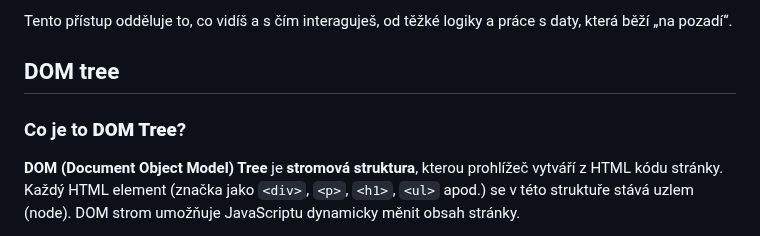
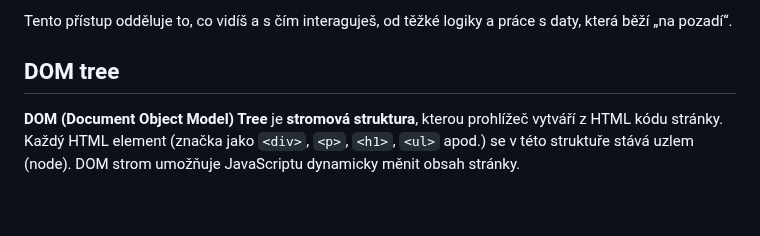
Before and after one commit to kohuto/gpisnicka, a Markdown page: web/dynamicke_webovky.md, the part around the change. Drawn GitHub-style; blank space fills up the shorter version.

Commit message:
delete header

```diff
--- a/web/dynamicke_webovky.md
+++ b/web/dynamicke_webovky.md
@@ -39,7 +39,6 @@ Představ si webovou aplikaci jako dvě hlavní části, které spolu komunikuj
 Tento přístup odděluje to, co vidíš a s čím interaguješ, od těžké logiky a práce s daty, která běží „na pozadí“.
 
 ## DOM tree
-### Co je to **DOM Tree**?
 
 **DOM (Document Object Model) Tree** je **stromová struktura**, kterou prohlížeč vytváří z HTML kódu stránky. Každý HTML element (značka jako `<div>`, `<p>`, `<h1>`, `<ul>` apod.) se v této struktuře stává uzlem (node). DOM strom umožňuje JavaScriptu dynamicky měnit obsah stránky.
 
```
